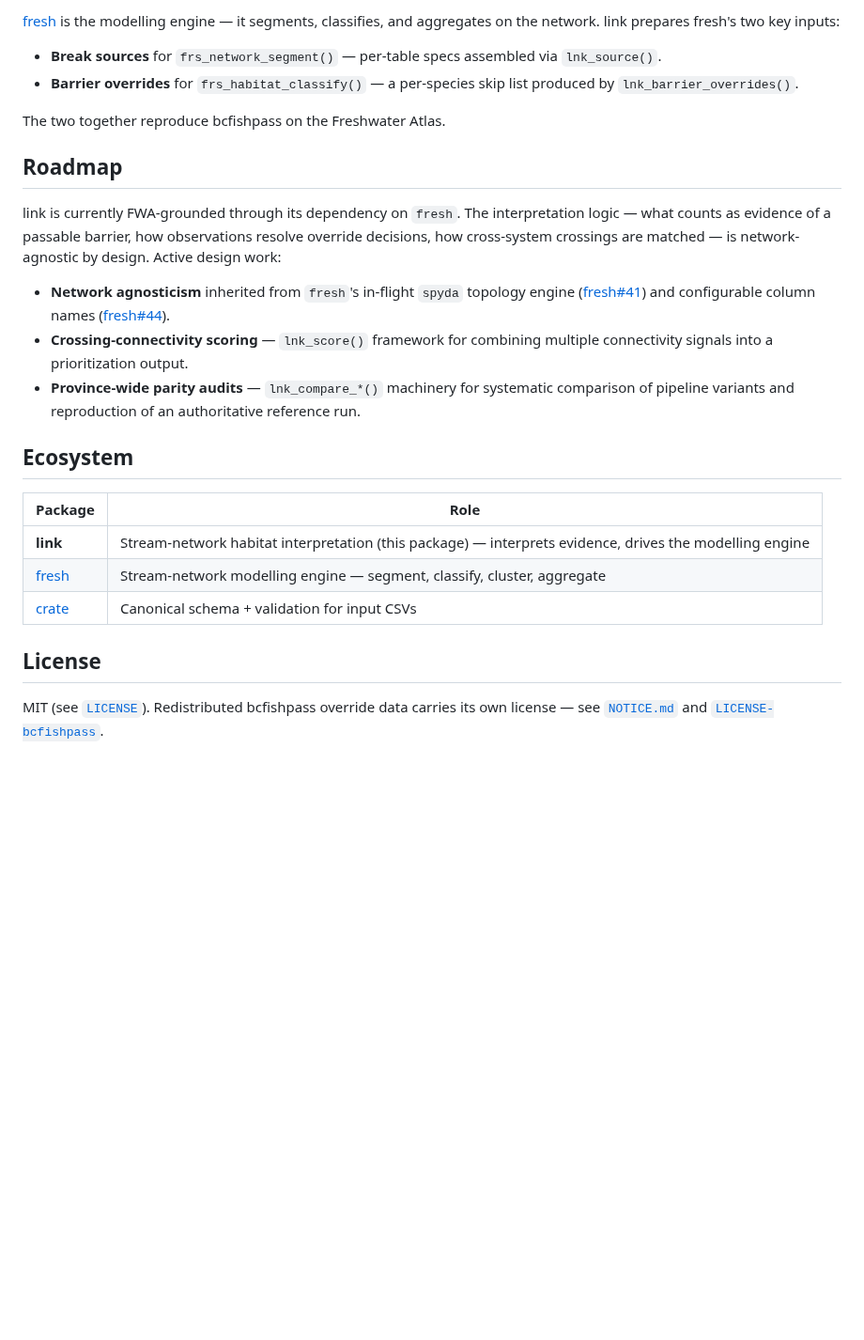
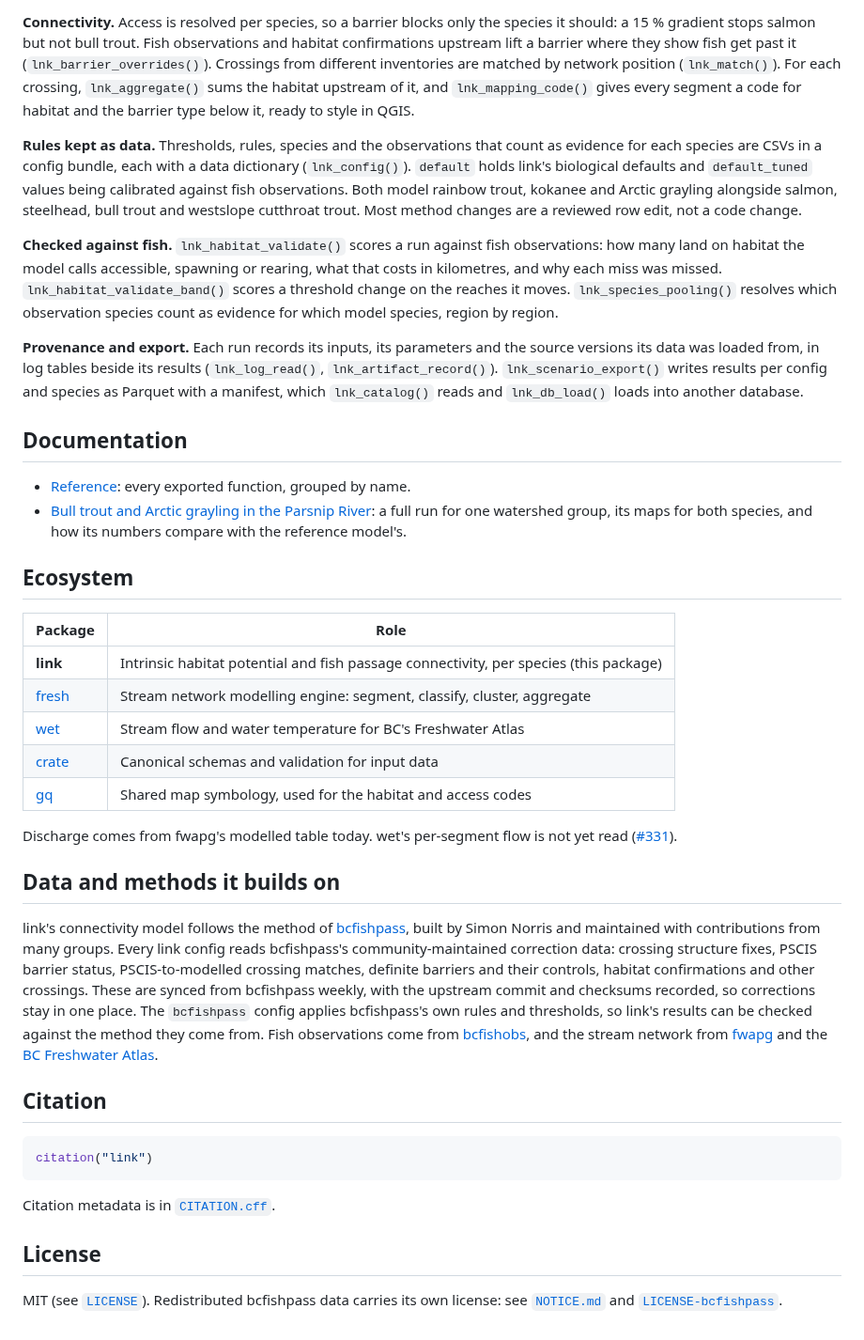
Before and after one commit to NewGraphEnvironment/link, a Markdown page: README.md, the part around one of its changes. Shown at 94% size. Drawn GitHub-style; blank space fills up the shorter version.

````diff
--- a/README.md
+++ b/README.md
@@ -41,27 +45,41 @@ Each phase is a callable function (`lnk_pipeline_<phase>()`), so a user can stop
 
-[fresh](https://github.com/NewGraphEnvironment/fresh) is the modelling engine — it segments, classifies, and aggregates on the network. link prepares fresh's two key inputs:
+**Connectivity.** Access is resolved per species, so a barrier blocks only the species it should: a 15 % gradient stops salmon but not bull trout. Fish observations and habitat confirmations upstream lift a barrier where they show fish get past it (`lnk_barrier_overrides()`). Crossings from different inventories are matched by network position (`lnk_match()`). For each crossing, `lnk_aggregate()` sums the habitat upstream of it, and `lnk_mapping_code()` gives every segment a code for habitat and the barrier type below it, ready to style in QGIS.
 
-- **Break sources** for `frs_network_segment()` — per-table specs assembled via `lnk_source()`.
-- **Barrier overrides** for `frs_habitat_classify()` — a per-species skip list produced by `lnk_barrier_overrides()`.
+**Rules kept as data.** Thresholds, rules, species and the observations that count as evidence for each species are CSVs in a config bundle, each with a data dictionary (`lnk_config()`). `default` holds link's biological defaults and `default_tuned` values being calibrated against fish observations. Both model rainbow trout, kokanee and Arctic grayling alongside salmon, steelhead, bull trout and westslope cutthroat trout. Most method changes are a reviewed row edit, not a code change.
 
-The two together reproduce bcfishpass on the Freshwater Atlas.
+**Checked against fish.** `lnk_habitat_validate()` scores a run against fish observations: how many land on habitat the model calls accessible, spawning or rearing, what that costs in kilometres, and why each miss was missed. `lnk_habitat_validate_band()` scores a threshold change on the reaches it moves. `lnk_species_pooling()` resolves which observation species count as evidence for which model species, region by region.
 
-## Roadmap
+**Provenance and export.** Each run records its inputs, its parameters and the source versions its data was loaded from, in log tables beside its results (`lnk_log_read()`, `lnk_artifact_record()`). `lnk_scenario_export()` writes results per config and species as Parquet with a manifest, which `lnk_catalog()` reads and `lnk_db_load()` loads into another database.
 
-link is currently FWA-grounded through its dependency on `fresh`. The interpretation logic — what counts as evidence of a passable barrier, how observations resolve override decisions, how cross-system crossings are matched — is network-agnostic by design. Active design work:
+## Documentation
 
-- **Network agnosticism** inherited from `fresh`'s in-flight `spyda` topology engine ([fresh#41](https://github.com/NewGraphEnvironment/fresh/issues/41)) and configurable column names ([fresh#44](https://github.com/NewGraphEnvironment/fresh/issues/44)).
-- **Crossing-connectivity scoring** — `lnk_score()` framework for combining multiple connectivity signals into a prioritization output.
-- **Province-wide parity audits** — `lnk_compare_*()` machinery for systematic comparison of pipeline variants and reproduction of an authoritative reference run.
+- [Reference](https://newgraphenvironment.github.io/link/reference/): every exported function, grouped by name.
+- [Bull trout and Arctic grayling in the Parsnip River](https://newgraphenvironment.github.io/link/articles/pars-habitat-connectivity.html): a full run for one watershed group, its maps for both species, and how its numbers compare with the reference model's.
 
 ## Ecosystem
 
 | Package | Role |
 |---|---|
-| **link** | Stream-network habitat interpretation (this package) — interprets evidence, drives the modelling engine |
-| [fresh](https://github.com/NewGraphEnvironment/fresh) | Stream-network modelling engine — segment, classify, cluster, aggregate |
-| [crate](https://github.com/NewGraphEnvironment/crate) | Canonical schema + validation for input CSVs |
+| **link** | Intrinsic habitat potential and fish passage connectivity, per species (this package) |
+| [fresh](https://github.com/NewGraphEnvironment/fresh) | Stream network modelling engine: segment, classify, cluster, aggregate |
+| [wet](https://github.com/NewGraphEnvironment/wet) | Stream flow and water temperature for BC's Freshwater Atlas |
+| [crate](https://github.com/NewGraphEnvironment/crate) | Canonical schemas and validation for input data |
+| [gq](https://github.com/NewGraphEnvironment/gq) | Shared map symbology, used for the habitat and access codes |
+
+Discharge comes from fwapg's modelled table today. wet's per-segment flow is not yet read ([#331](https://github.com/NewGraphEnvironment/link/issues/331)).
+
+## Data and methods it builds on
+
+link's connectivity model follows the method of [bcfishpass](https://github.com/smnorris/bcfishpass), built by Simon Norris and maintained with contributions from many groups. Every link config reads bcfishpass's community-maintained correction data: crossing structure fixes, PSCIS barrier status, PSCIS-to-modelled crossing matches, definite barriers and their controls, habitat confirmations and other crossings. These are synced from bcfishpass weekly, with the upstream commit and checksums recorded, so corrections stay in one place. The `bcfishpass` config applies bcfishpass's own rules and thresholds, so link's results can be checked against the method they come from. Fish observations come from [bcfishobs](https://github.com/smnorris/bcfishobs), and the stream network from [fwapg](https://github.com/smnorris/fwapg) and the [BC Freshwater Atlas](https://www2.gov.bc.ca/gov/content/data/geographic-data-services/topographic-data/freshwater).
+
+## Citation
+
+```r
+citation("link")
+```
+
+Citation metadata is in [`CITATION.cff`](CITATION.cff).
 
 ## License
 
-MIT (see [`LICENSE`](LICENSE)). Redistributed bcfishpass override data carries its own license — see [`NOTICE.md`](NOTICE.md) and [`LICENSE-bcfishpass`](LICENSE-bcfishpass).
+MIT (see [`LICENSE`](LICENSE)). Redistributed bcfishpass data carries its own license: see [`NOTICE.md`](NOTICE.md) and [`LICENSE-bcfishpass`](LICENSE-bcfishpass).
````
Also changed, not shown: other parts of README.md (+23 -19 lines), NOTICE.md (+1 -1 lines), planning/active/task_plan.md (+11 -11 lines), man/figures/readme-pars.png (added), 1 other file.
